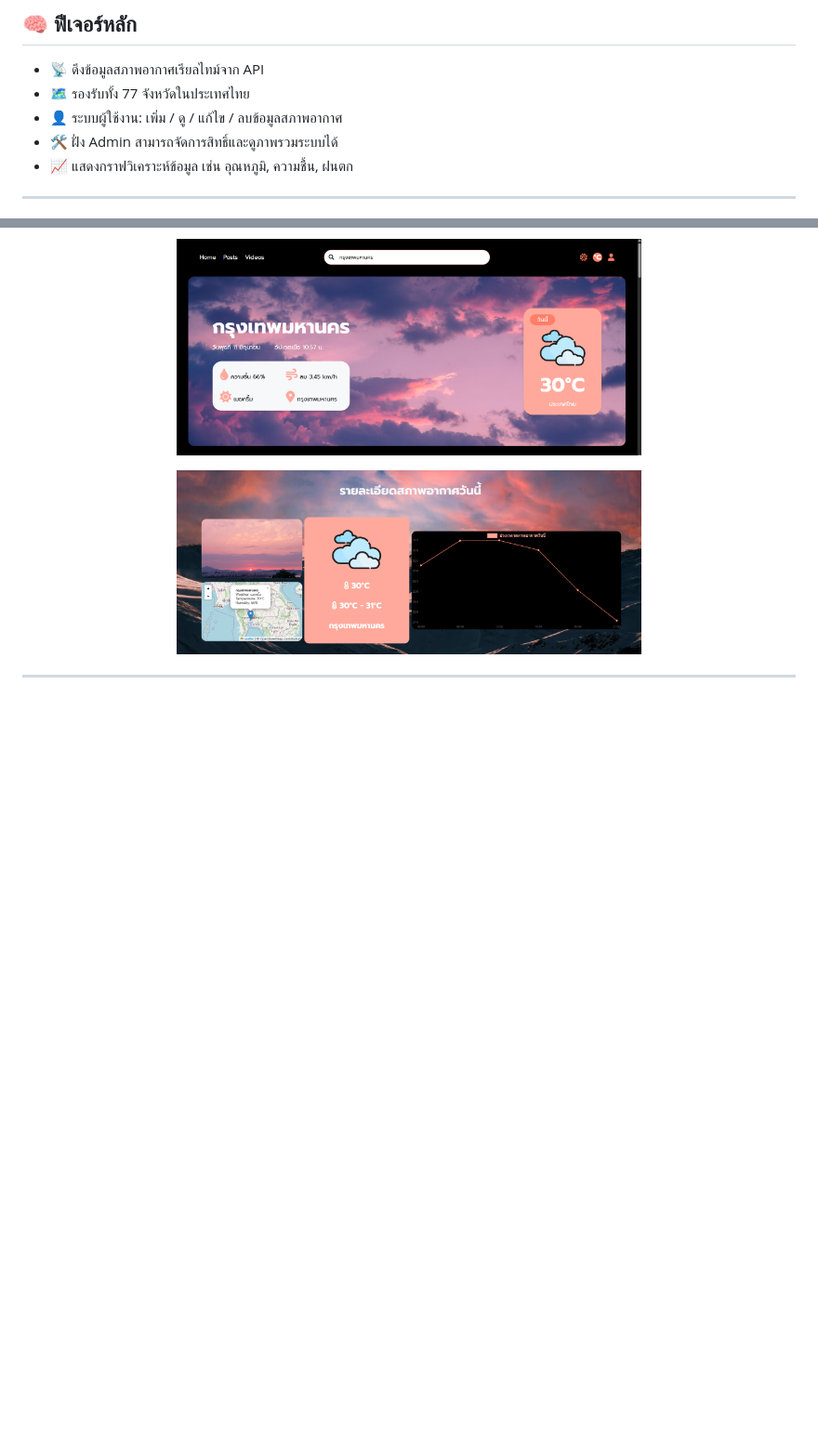
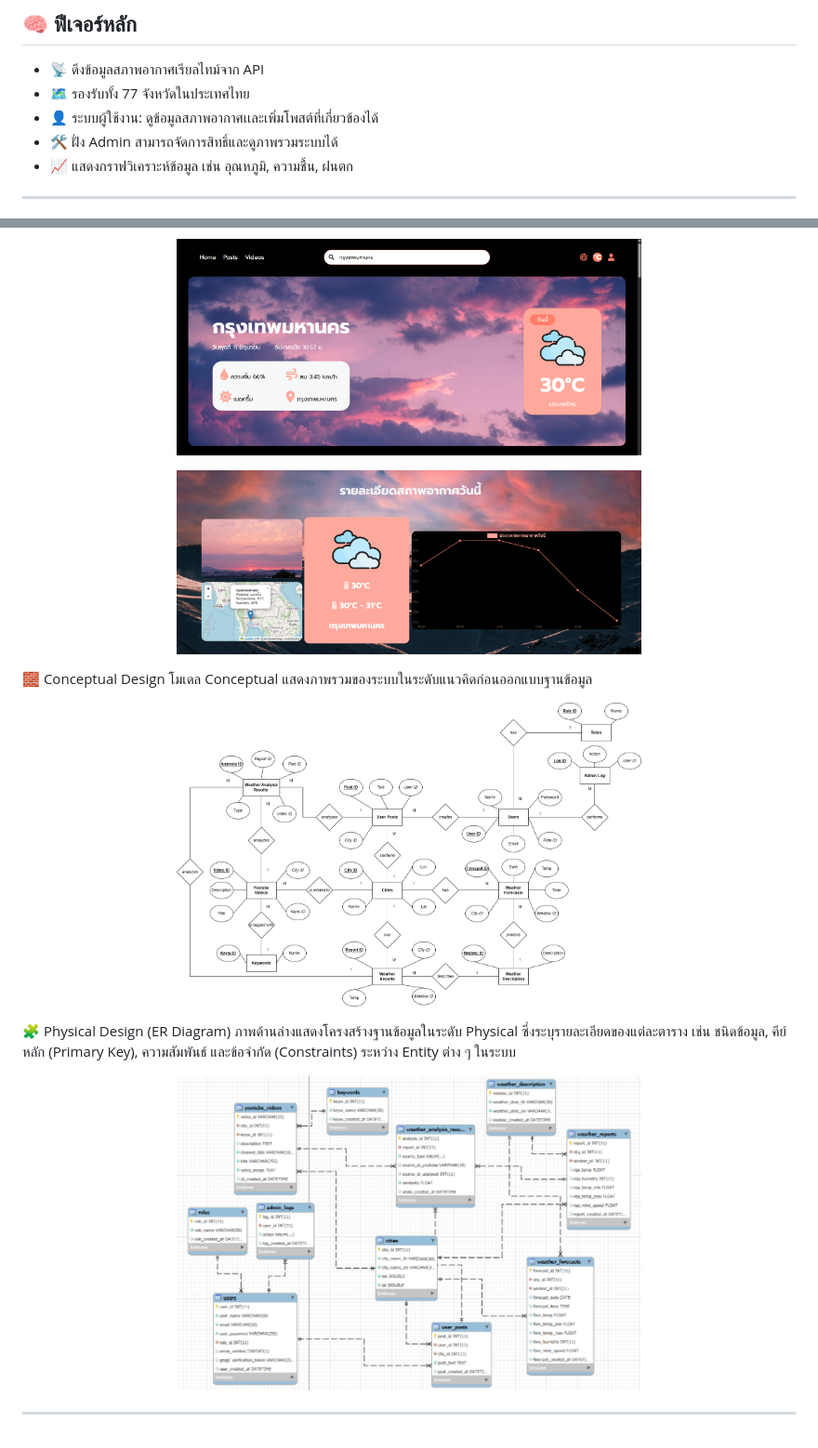
Before and after one commit to TEWLY-FBFULL/Smart_Weather_System, a Markdown page: README.md, 2 parts joined by grey strips. Shown: that part at 93% size. Rendered like a GitHub page; blank space fills up the shorter version.

```diff
--- a/README.md
+++ b/README.md
@@ -10,7 +10,7 @@
 
 - 📡 ดึงข้อมูลสภาพอากาศเรียลไทม์จาก API
 - 🗺️ รองรับทั้ง 77 จังหวัดในประเทศไทย
-- 👤 ระบบผู้ใช้งาน: เพิ่ม / ดู / แก้ไข / ลบข้อมูลสภาพอากาศ
+- 👤 ระบบผู้ใช้งาน: ดูข้อมูลสภาพอากาศเเละเพิ่มโพสต์ที่เกี่ยวข้องได้
 - 🛠️ ฝั่ง Admin สามารถจัดการสิทธิ์และดูภาพรวมระบบได้
 - 📈 แสดงกราฟวิเคราะห์ข้อมูล เช่น อุณหภูมิ, ความชื้น, ฝนตก
 
@@ -44,4 +44,14 @@
 
 <p align="center"> <img src="./screenshots/exuserpage.png" alt="User Page 1" width="500"/> </p> <p align="center"> <img src="./screenshots/ex2userpage.png" alt="User Page 2" width="500"/> </p>
 
+🧱 Conceptual Design
+โมเดล Conceptual แสดงภาพรวมของระบบในระดับแนวคิดก่อนออกแบบฐานข้อมูล
+
+<p align="center"> <img src="./screenshots/conceptualDesign.png" alt="Conceptual Design" width="500"/> </p>
+
+🧩 Physical Design (ER Diagram)
+ภาพด้านล่างแสดงโครงสร้างฐานข้อมูลในระดับ Physical ซึ่งระบุรายละเอียดของแต่ละตาราง เช่น ชนิดข้อมูล, คีย์หลัก (Primary Key), ความสัมพันธ์ และข้อจำกัด (Constraints) ระหว่าง Entity ต่าง ๆ ในระบบ
+
+<p align="center"> <img src="./screenshots/finER.png" alt="Physical Design" width="500"/> </p>
+
 ---
```
